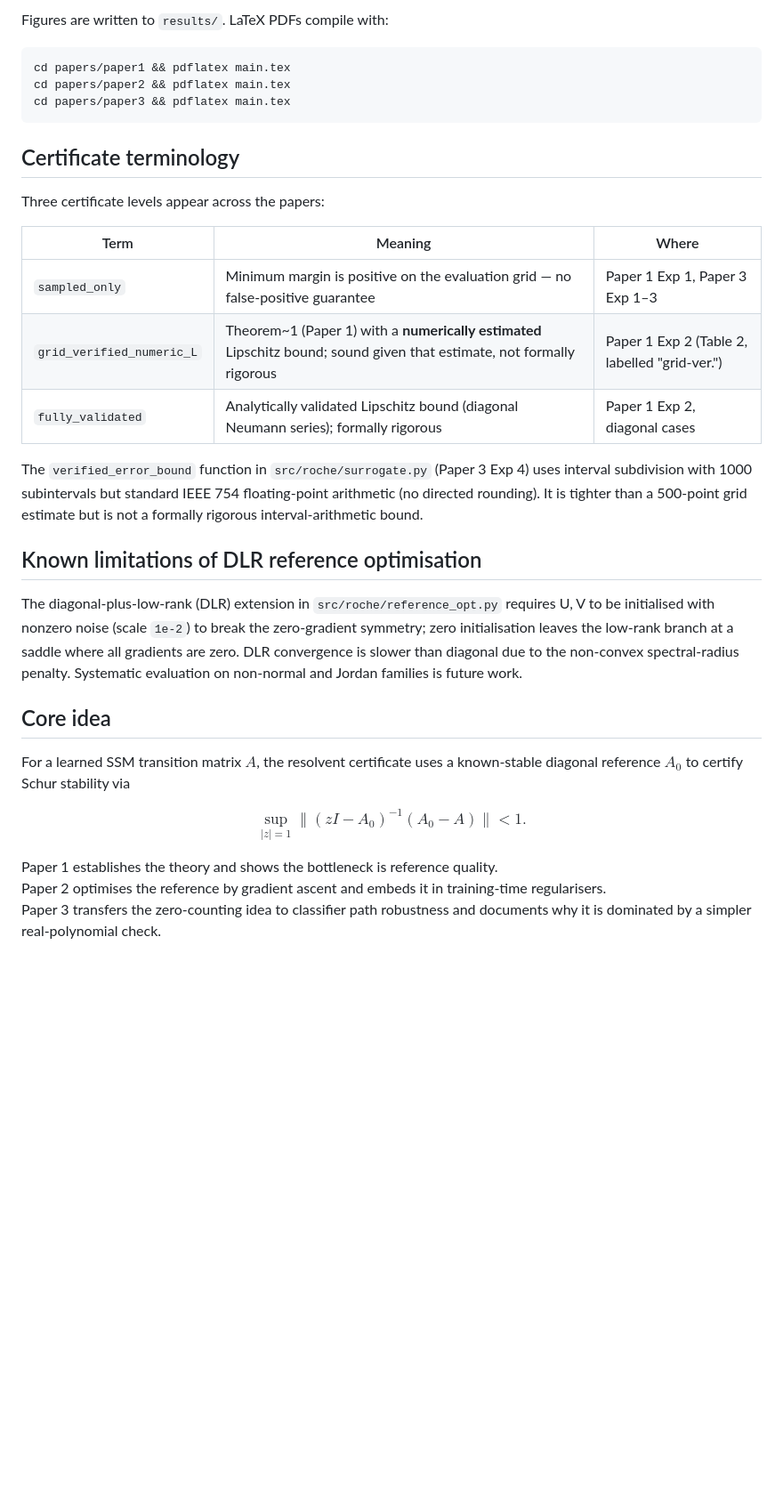
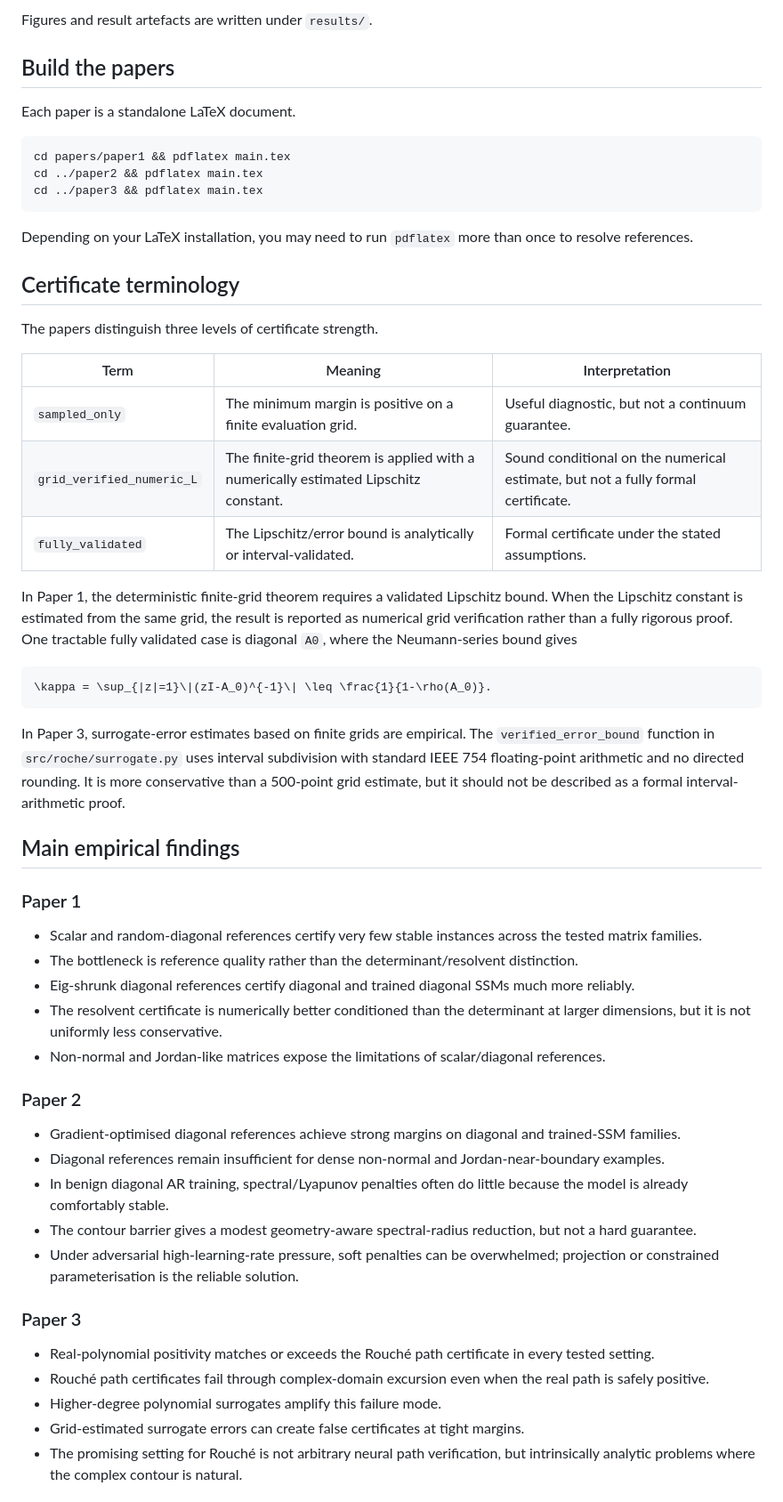
Before and after one commit to its-not-rocket-science/roche, a Markdown page: README.md, the part around one of its changes. Shown at 89% size. Drawn GitHub-style; blank space fills up the shorter version.

````diff
--- a/README.md
+++ b/README.md
@@ -109,42 +151,60 @@ python experiments/path_cert_networks.py
 ```
 
-Figures are written to `results/`. LaTeX PDFs compile with:
+Figures and result artefacts are written under `results/`.
+
+## Build the papers
+
+Each paper is a standalone LaTeX document.
 
 ```bash
 cd papers/paper1 && pdflatex main.tex
-cd papers/paper2 && pdflatex main.tex
-cd papers/paper3 && pdflatex main.tex
+cd ../paper2 && pdflatex main.tex
+cd ../paper3 && pdflatex main.tex
 ```
+
+Depending on your LaTeX installation, you may need to run `pdflatex` more than once to resolve references.
 
 ## Certificate terminology
 
-Three certificate levels appear across the papers:
+The papers distinguish three levels of certificate strength.
 
-| Term | Meaning | Where |
-|------|---------|-------|
-| `sampled_only` | Minimum margin is positive on the evaluation grid — no false-positive guarantee | Paper 1 Exp 1, Paper 3 Exp 1–3 |
-| `grid_verified_numeric_L` | Theorem~1 (Paper 1) with a **numerically estimated** Lipschitz bound; sound given that estimate, not formally rigorous | Paper 1 Exp 2 (Table 2, labelled "grid-ver.") |
-| `fully_validated` | Analytically validated Lipschitz bound (diagonal Neumann series); formally rigorous | Paper 1 Exp 2, diagonal cases |
+| Term | Meaning | Interpretation |
+|---|---|---|
+| `sampled_only` | The minimum margin is positive on a finite evaluation grid. | Useful diagnostic, but not a continuum guarantee. |
+| `grid_verified_numeric_L` | The finite-grid theorem is applied with a numerically estimated Lipschitz constant. | Sound conditional on the numerical estimate, but not a fully formal certificate. |
+| `fully_validated` | The Lipschitz/error bound is analytically or interval-validated. | Formal certificate under the stated assumptions. |
 
-The `verified_error_bound` function in `src/roche/surrogate.py` (Paper 3 Exp 4) uses
-interval subdivision with 1000 subintervals but standard IEEE 754 floating-point arithmetic
-(no directed rounding). It is tighter than a 500-point grid estimate but is not a formally
-rigorous interval-arithmetic bound.
+In Paper 1, the deterministic finite-grid theorem requires a validated Lipschitz bound. When the Lipschitz constant is estimated from the same grid, the result is reported as numerical grid verification rather than a fully rigorous proof. One tractable fully validated case is diagonal `A0`, where the Neumann-series bound gives
 
-## Known limitations of DLR reference optimisation
+```math
+\kappa = \sup_{|z|=1}\|(zI-A_0)^{-1}\| \leq \frac{1}{1-\rho(A_0)}.
+```
 
-The diagonal-plus-low-rank (DLR) extension in `src/roche/reference_opt.py` requires U, V
-to be initialised with nonzero noise (scale `1e-2`) to break the zero-gradient symmetry;
-zero initialisation leaves the low-rank branch at a saddle where all gradients are zero.
-DLR convergence is slower than diagonal due to the non-convex spectral-radius penalty.
-Systematic evaluation on non-normal and Jordan families is future work.
+In Paper 3, surrogate-error estimates based on finite grids are empirical. The `verified_error_bound` function in `src/roche/surrogate.py` uses interval subdivision with standard IEEE 754 floating-point arithmetic and no directed rounding. It is more conservative than a 500-point grid estimate, but it should not be described as a formal interval-arithmetic proof.
 
-## Core idea
+## Main empirical findings
 
-For a learned SSM transition matrix $A$, the resolvent certificate uses a known-stable diagonal reference $A_0$ to certify Schur stability via
+### Paper 1
 
-$$\sup_{|z|=1} \|(zI-A_0)^{-1}(A_0-A)\| < 1.$$
+- Scalar and random-diagonal references certify very few stable instances across the tested matrix families.
+- The bottleneck is reference quality rather than the determinant/resolvent distinction.
+- Eig-shrunk diagonal references certify diagonal and trained diagonal SSMs much more reliably.
+- The resolvent certificate is numerically better conditioned than the determinant at larger dimensions, but it is not uniformly less conservative.
+- Non-normal and Jordan-like matrices expose the limitations of scalar/diagonal references.
 
-Paper 1 establishes the theory and shows the bottleneck is reference quality.
-Paper 2 optimises the reference by gradient ascent and embeds it in training-time regularisers.
-Paper 3 transfers the zero-counting idea to classifier path robustness and documents why it is dominated by a simpler real-polynomial check.
+### Paper 2
+
+- Gradient-optimised diagonal references achieve strong margins on diagonal and trained-SSM families.
+- Diagonal references remain insufficient for dense non-normal and Jordan-near-boundary examples.
+- In benign diagonal AR training, spectral/Lyapunov penalties often do little because the model is already comfortably stable.
+- The contour barrier gives a modest geometry-aware spectral-radius reduction, but not a hard guarantee.
+- Under adversarial high-learning-rate pressure, soft penalties can be overwhelmed; projection or constrained parameterisation is the reliable solution.
+
+### Paper 3
+
+- Real-polynomial positivity matches or exceeds the Rouché path certificate in every tested setting.
+- Rouché path certificates fail through complex-domain excursion even when the real path is safely positive.
+- Higher-degree polynomial surrogates amplify this failure mode.
+- Grid-estimated surrogate errors can create false certificates at tight margins.
+- The promising setting for Rouché is not arbitrary neural path verification, but intrinsically analytic problems where the complex contour is natural.
+
````
Also changed, not shown: other parts of README.md (+135 -56 lines).
